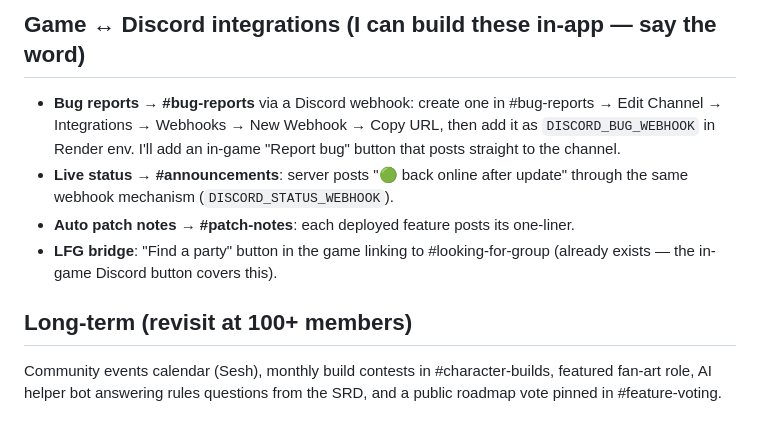
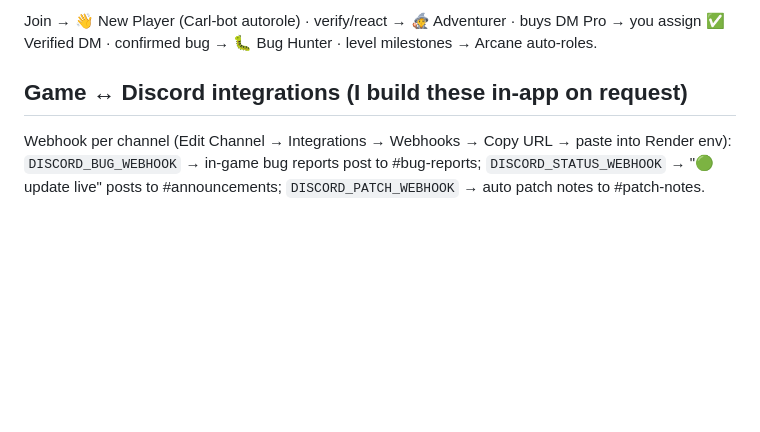
Before and after one commit to Sterfry14901/D-D, a Markdown page: DISCORD_SETUP.md, the part around one of its changes. Drawn GitHub-style; blank space fills up the shorter version.

```diff
--- a/DISCORD_SETUP.md
+++ b/DISCORD_SETUP.md
@@ -59,18 +69,11 @@ guidelines, so that toggle is yours.
 
-## Game ↔ Discord integrations (I can build these in-app — say the word)
+Join → 👋 New Player (Carl-bot autorole) · verify/react → 🧙 Adventurer ·
+buys DM Pro → you assign ✅ Verified DM · confirmed bug → 🐛 Bug Hunter ·
+level milestones → Arcane auto-roles.
 
-- **Bug reports → #bug-reports** via a Discord webhook: create one in
-  #bug-reports → Edit Channel → Integrations → Webhooks → New Webhook → Copy URL,
-  then add it as `DISCORD_BUG_WEBHOOK` in Render env. I'll add an in-game
-  "Report bug" button that posts straight to the channel.
-- **Live status → #announcements**: server posts "🟢 back online after update"
-  through the same webhook mechanism (`DISCORD_STATUS_WEBHOOK`).
-- **Auto patch notes → #patch-notes**: each deployed feature posts its one-liner.
-- **LFG bridge**: "Find a party" button in the game linking to #looking-for-group
-  (already exists — the in-game Discord button covers this).
+## Game ↔ Discord integrations (I build these in-app on request)
 
-## Long-term (revisit at 100+ members)
-
-Community events calendar (Sesh), monthly build contests in #character-builds,
-featured fan-art role, AI helper bot answering rules questions from the SRD, and a
-public roadmap vote pinned in #feature-voting.
+Webhook per channel (Edit Channel → Integrations → Webhooks → Copy URL → paste into
+Render env): `DISCORD_BUG_WEBHOOK` → in-game bug reports post to #bug-reports;
+`DISCORD_STATUS_WEBHOOK` → "🟢 update live" posts to #announcements;
+`DISCORD_PATCH_WEBHOOK` → auto patch notes to #patch-notes.
```
Also changed, not shown: other parts of DISCORD_SETUP.md (+51 -41 lines).
